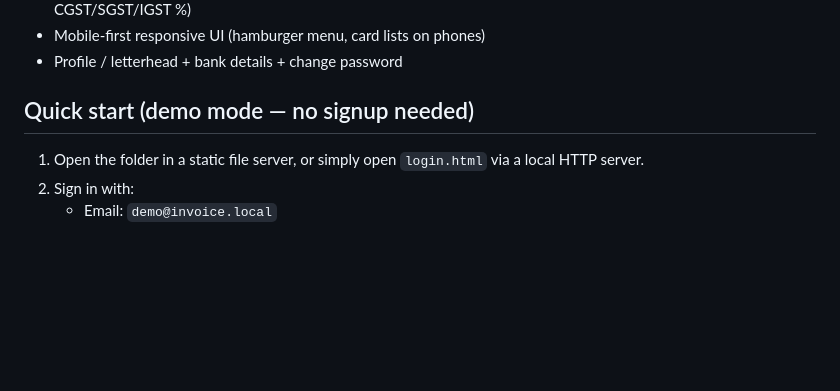
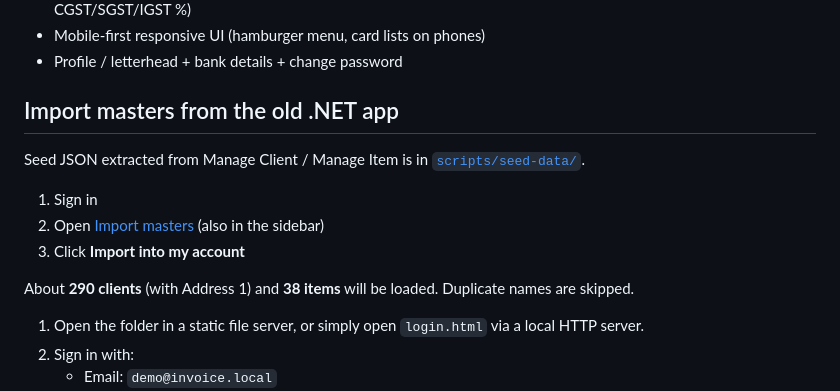
Before and after one commit to deepakm10389/InvoiceApp, a Markdown page: README.md, the part around the change. Rendered like a GitHub page; blank space fills up the shorter version.

Commit message:
Document master data import in README
Co-authored-by: deepakm10389 <deepakm10389@gmail.com>

```diff
--- a/README.md
+++ b/README.md
@@ -14,7 +14,15 @@ HTML + jQuery GST quotation / tax invoice app, rebuilt from the existing .NET +
 - Mobile-first responsive UI (hamburger menu, card lists on phones)
 - Profile / letterhead + bank details + change password
 
-## Quick start (demo mode — no signup needed)
+## Import masters from the old .NET app
+
+Seed JSON extracted from Manage Client / Manage Item is in [`scripts/seed-data/`](scripts/seed-data/).
+
+1. Sign in
+2. Open [Import masters](import-masters.html) (also in the sidebar)
+3. Click **Import into my account**
+
+About **290 clients** (with Address 1) and **38 items** will be loaded. Duplicate names are skipped.
 
 1. Open the folder in a static file server, or simply open `login.html` via a local HTTP server.
 2. Sign in with:
```
